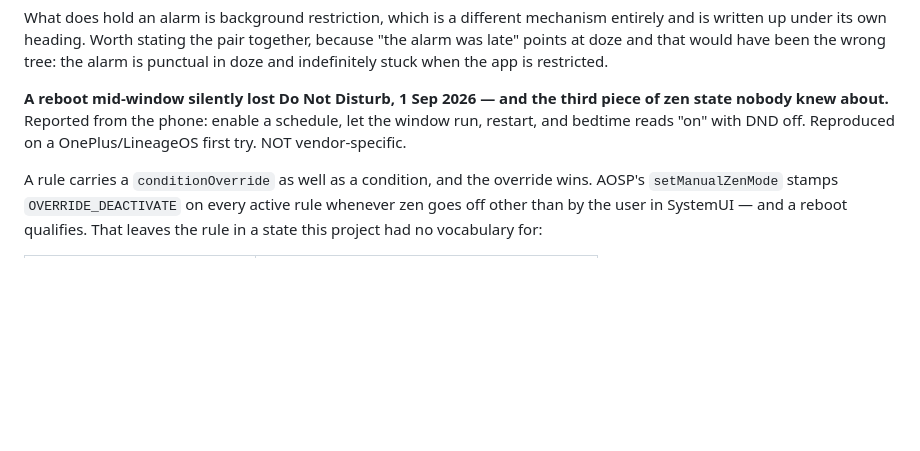
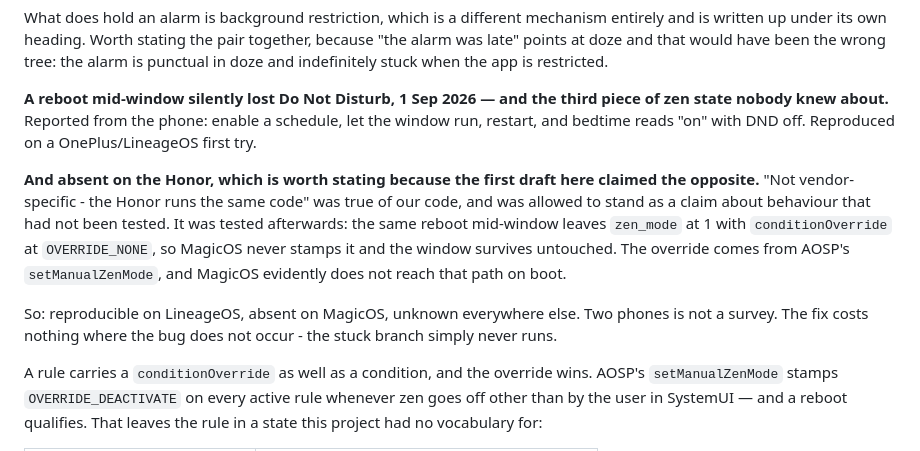
Before and after one commit to jemcik/Gloaming, a Markdown page: docs/DECISIONS.md, the part around the change. Drawn GitHub-style; blank space fills up the shorter version.

Commit message:
Scope the reboot bug to where it was actually seen
The entry claimed the bug was not vendor-specific because the Honor runs the
same code. True of the code, and allowed to stand as a claim about behaviour
that had not been tested.

Tested: the same reboot mid-window on the Honor leaves zen_mode at 1 and
conditionOverride at OVERRIDE_NONE. MagicOS never stamps it, so the window
survives. Reproducible on LineageOS, absent on MagicOS, unknown elsewhere.

Co-Authored-By: Claude Opus 5 <noreply@anthropic.com>

```diff
--- a/docs/DECISIONS.md
+++ b/docs/DECISIONS.md
@@ -256,7 +256,19 @@ the app is restricted.
 **A reboot mid-window silently lost Do Not Disturb, 1 Sep 2026 — and the third
 piece of zen state nobody knew about.** Reported from the phone: enable a
 schedule, let the window run, restart, and bedtime reads "on" with DND off.
-Reproduced on a OnePlus/LineageOS first try. NOT vendor-specific.
+Reproduced on a OnePlus/LineageOS first try.
+
+**And absent on the Honor, which is worth stating because the first draft here
+claimed the opposite.** "Not vendor-specific - the Honor runs the same code" was
+true of our code, and was allowed to stand as a claim about behaviour that had
+not been tested. It was tested afterwards: the same reboot mid-window leaves
+`zen_mode` at 1 with `conditionOverride` at `OVERRIDE_NONE`, so MagicOS never
+stamps it and the window survives untouched. The override comes from AOSP's
+`setManualZenMode`, and MagicOS evidently does not reach that path on boot.
+
+So: reproducible on LineageOS, absent on MagicOS, unknown everywhere else. Two
+phones is not a survey. The fix costs nothing where the bug does not occur - the
+stuck branch simply never runs.
 
 A rule carries a `conditionOverride` as well as a condition, and the override
 wins. AOSP's `setManualZenMode` stamps `OVERRIDE_DEACTIVATE` on every active
```
